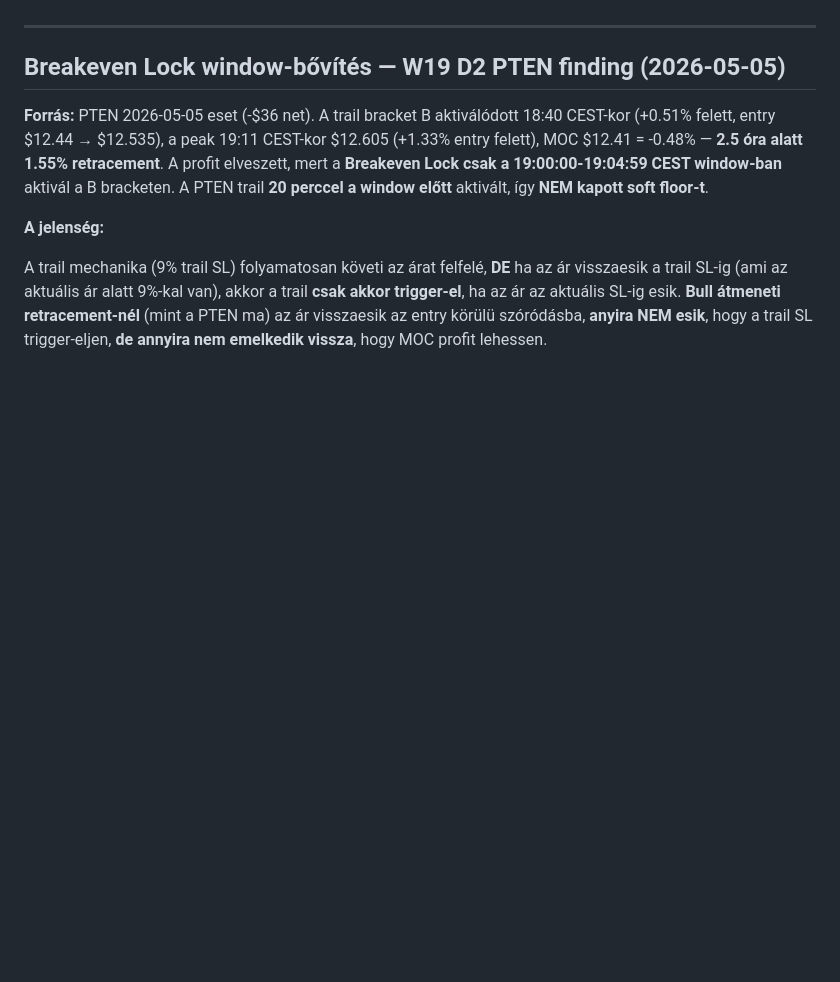
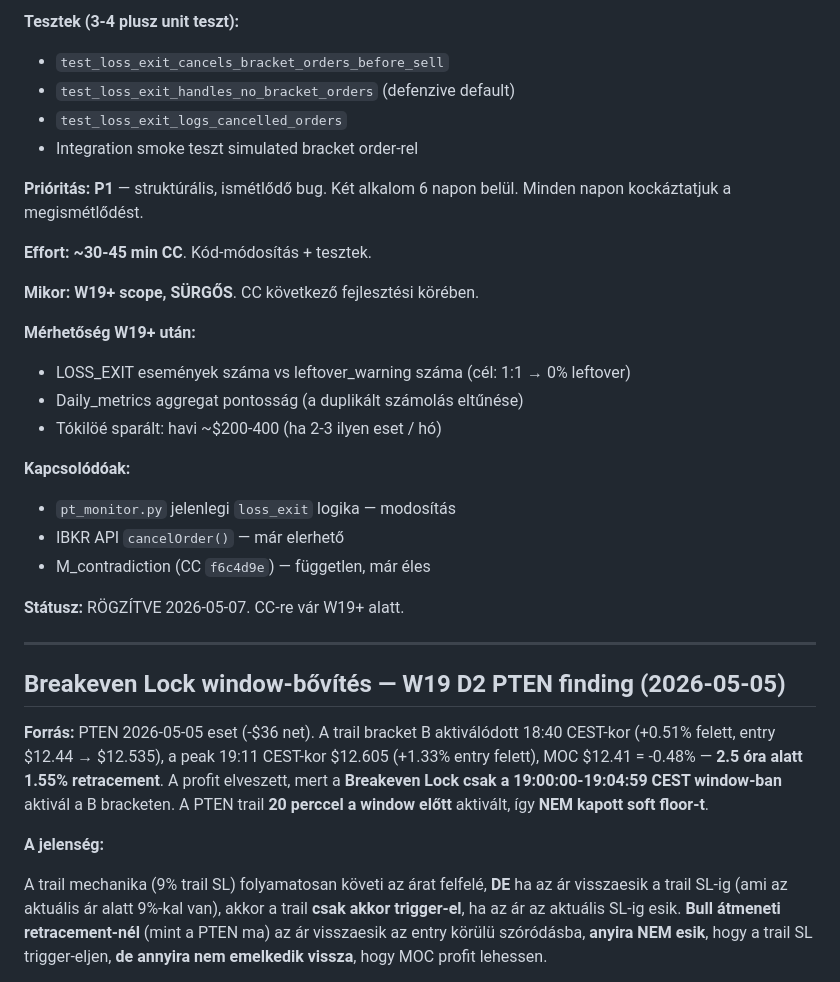
Before and after one commit to Maeshowe/ifds, a Markdown page: docs/planning/backlog-ideas.md, the part around one of its changes. GitHub-like rendering; blank space fills up the shorter version.

```diff
--- a/docs/planning/backlog-ideas.md
+++ b/docs/planning/backlog-ideas.md
@@ -424,3 +475,26 @@ def _exclude_sec_filings(tickers, exclusion_days, logger):
+**Tesztek (3-4 plusz unit teszt):**
+- `test_loss_exit_cancels_bracket_orders_before_sell`
+- `test_loss_exit_handles_no_bracket_orders` (defenzive default)
+- `test_loss_exit_logs_cancelled_orders`
+- Integration smoke teszt simulated bracket order-rel
+
+**Prióritás:** **P1** — struktúrális, ismétlődő bug. Két alkalom 6 napon belül. Minden napon kockáztatjuk a megismétlődést.
+
+**Effort:** **~30-45 min CC**. Kód-módosítás + tesztek.
+
+**Mikor:** **W19+ scope, SÜRGŐS**. CC következő fejlesztési körében.
+
+**Mérhetőség W19+ után:**
+- LOSS_EXIT események száma vs leftover_warning száma (cél: 1:1 → 0% leftover)
+- Daily_metrics aggregat pontosság (a duplikált számolás eltűnése)
+- Tókilöé sparált: havi ~$200-400 (ha 2-3 ilyen eset / hó)
+
+**Kapcsolódóak:**
+- `pt_monitor.py` jelenlegi `loss_exit` logika — modosítás
+- IBKR API `cancelOrder()` — már elerhető
+- M_contradiction (CC `f6c4d9e`) — független, már éles
+
+**Státusz:** RÖGZÍTVE 2026-05-07. CC-re vár W19+ alatt.
 
 ---
 
```
Also changed, not shown: other parts of docs/planning/backlog-ideas.md (+51 -0 lines), docs/STATUS.md (+30 -24 lines), docs/review/2026-05-07-daily-review.md (added, +339 -0 lines).
